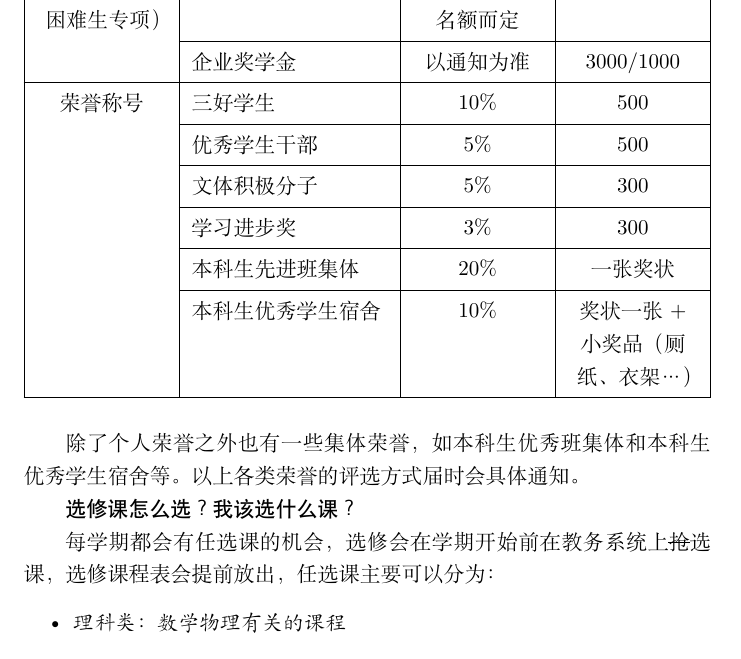
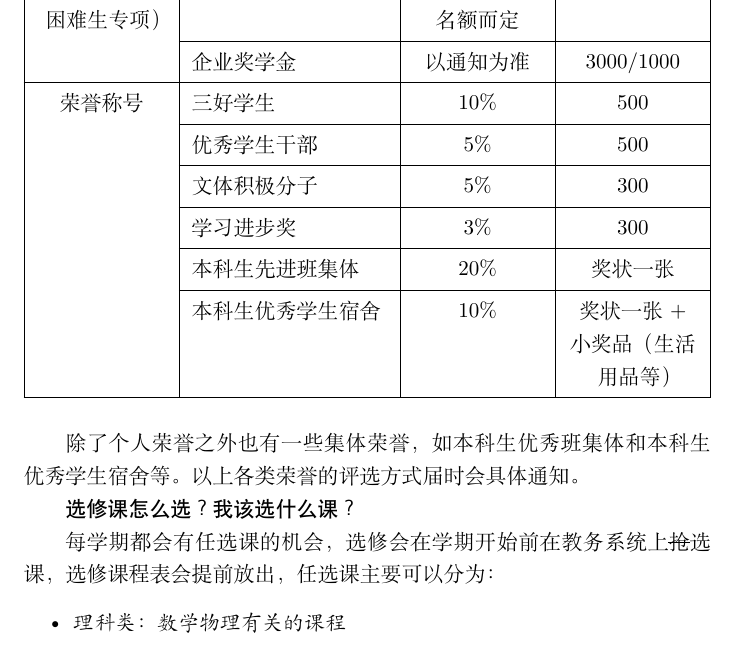
Before and after one commit to BUPTSE/welcome, a LaTeX document (main.tex, which reads tex/academic.tex): part of page 12 of 20, cut so that both start at the same text. Compiled offline with XeLaTeX.

Commit message:
minor fix

```diff
--- a/tex/academic.tex
+++ b/tex/academic.tex
@@ -135,8 +135,8 @@
         & 优秀学生干部 & 5\% & 500 \\
         & 文体积极分子 & 5\% & 300 \\
         & 学习进步奖 & 3\% & 300 \\
-        & 本科生先进班集体 & 20\% & 一张奖状 \\
-        & 本科生优秀学生宿舍 & 10\% & 奖状一张 + 小奖品（厕纸、衣架…）
+        & 本科生先进班集体 & 20\% & 奖状一张 \\
+        & 本科生优秀学生宿舍 & 10\% & 奖状一张 + 小奖品（生活用品等）
     \end{longtblr}
 \end{center}
 
```
Also changed, not shown: tex/academic.tex (2 more changed lines).
